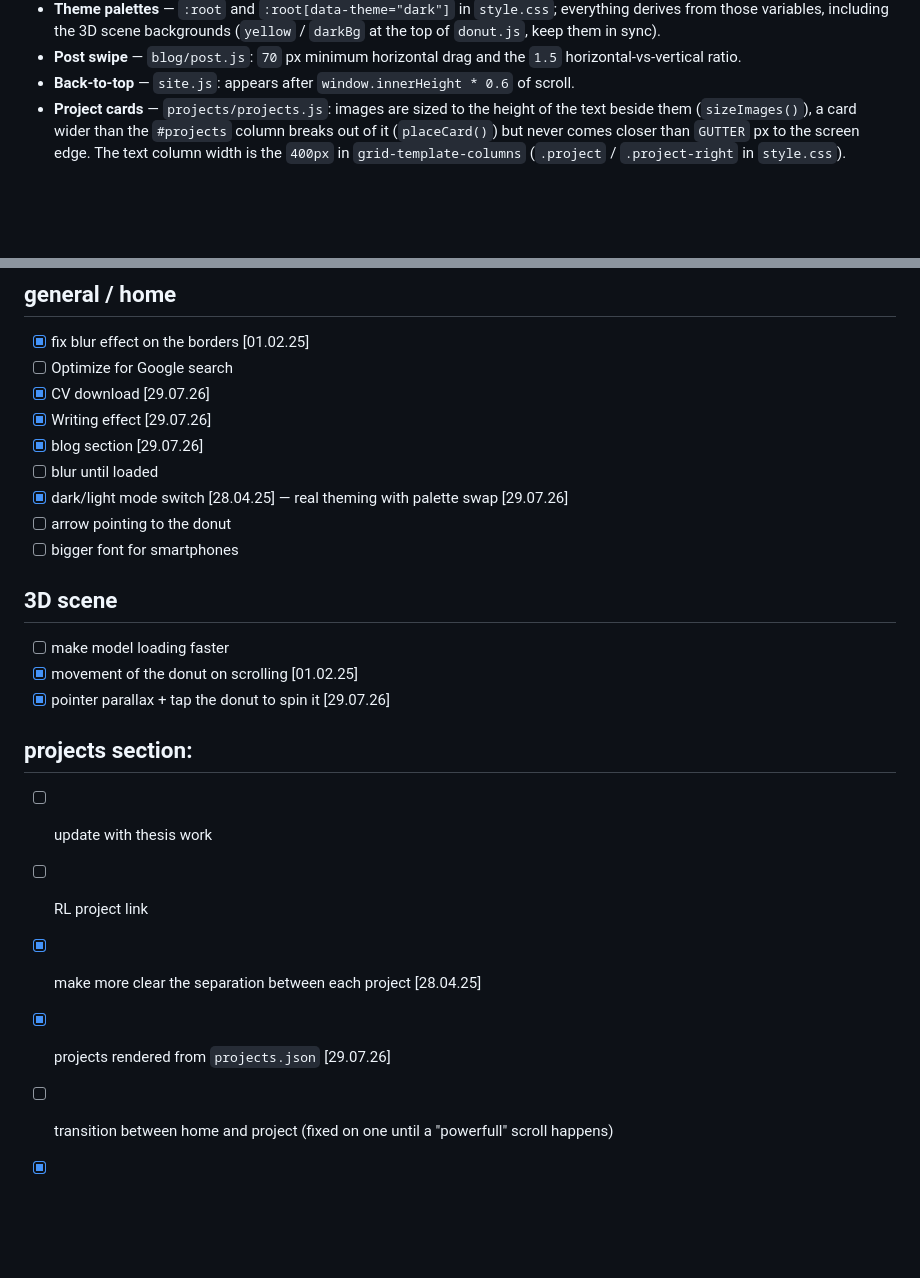
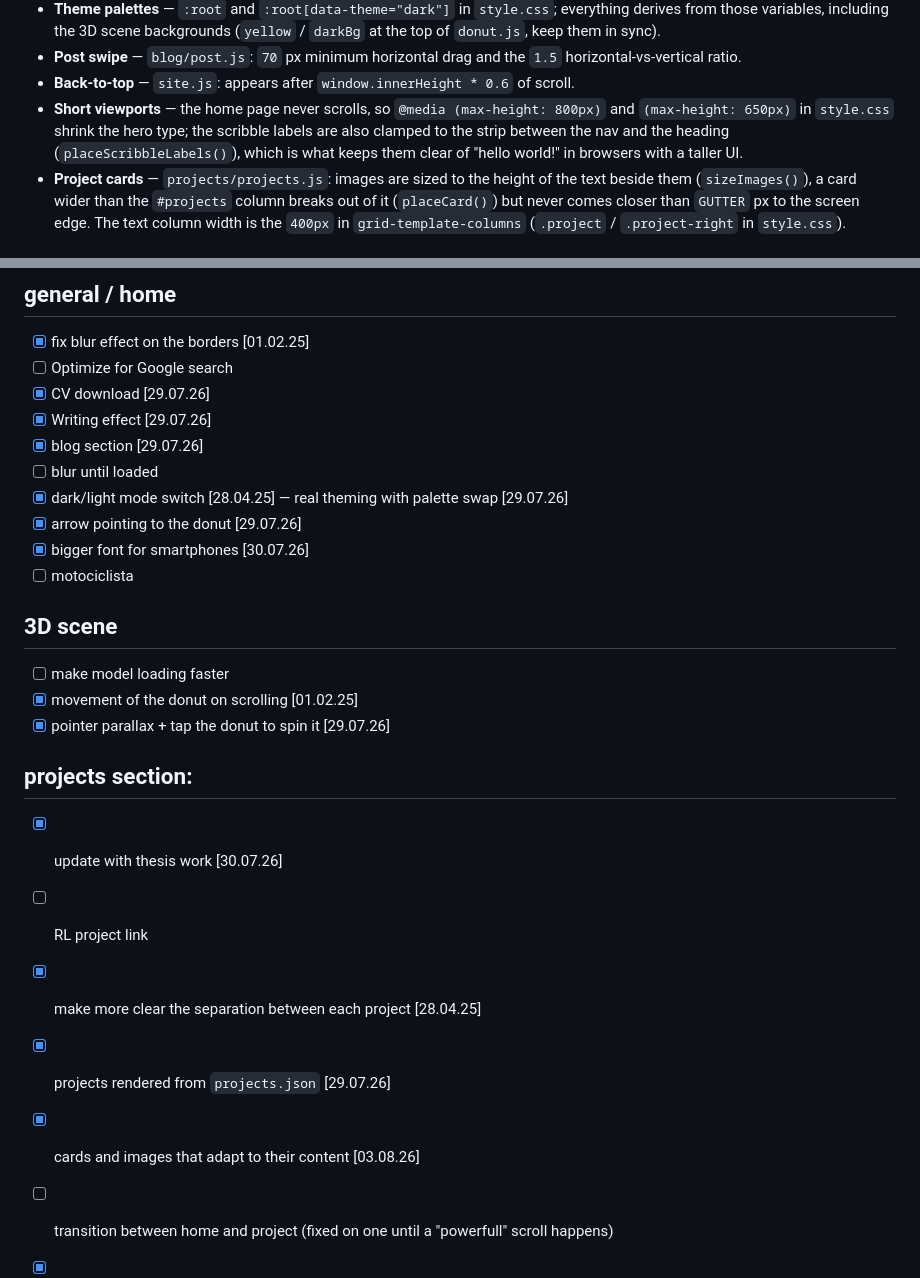
Before and after one commit to Silver0x10/silver0x10.github.io, a Markdown page: README.md, 2 parts joined by grey strips. Rendered like a GitHub page; blank space fills up the shorter version.

Commit message:
readme: short viewport notes and finished todos

```diff
--- a/README.md
+++ b/README.md
@@ -84,6 +84,11 @@ stroke width/color are on `#scribble-canvas` in `style.css`.
 - **Post swipe** — `blog/post.js`: `70` px minimum horizontal drag and the
   `1.5` horizontal-vs-vertical ratio.
 - **Back-to-top** — `site.js`: appears after `window.innerHeight * 0.6` of scroll.
+- **Short viewports** — the home page never scrolls, so `@media (max-height: 800px)`
+  and `(max-height: 650px)` in `style.css` shrink the hero type; the scribble
+  labels are also clamped to the strip between the nav and the heading
+  (`placeScribbleLabels()`), which is what keeps them clear of "hello world!"
+  in browsers with a taller UI.
 - **Project cards** — `projects/projects.js`: images are sized to the height of
   the text beside them (`sizeImages()`), a card wider than the `#projects`
   column breaks out of it (`placeCard()`) but never comes closer than `GUTTER`
@@ -100,8 +105,9 @@ stroke width/color are on `#scribble-canvas` in `style.css`.
 - [X] blog section [29.07.26]
 - [ ] blur until loaded
 - [X] dark/light mode switch [28.04.25] — real theming with palette swap [29.07.26]
-- [ ] arrow pointing to the donut
-- [ ] bigger font for smartphones
+- [X] arrow pointing to the donut [29.07.26]
+- [X] bigger font for smartphones [30.07.26]
+- [ ] motociclista
 
 ## 3D scene
 - [ ] make model loading faster
@@ -109,9 +115,10 @@ stroke width/color are on `#scribble-canvas` in `style.css`.
 - [X] pointer parallax + tap the donut to spin it [29.07.26]
 
 ## projects section:
-- [ ] update with thesis work
+- [X] update with thesis work [30.07.26]
 - [ ] RL project link
 - [X] make more clear the separation between each project [28.04.25]
 - [X] projects rendered from `projects.json` [29.07.26]
+- [X] cards and images that adapt to their content [03.08.26]
 - [ ] transition between home and project (fixed on one until a "powerfull" scroll happens)
 - [X] make the ↑ arrow to go back home better looking and the same in all OSs [01.02.25]
```
